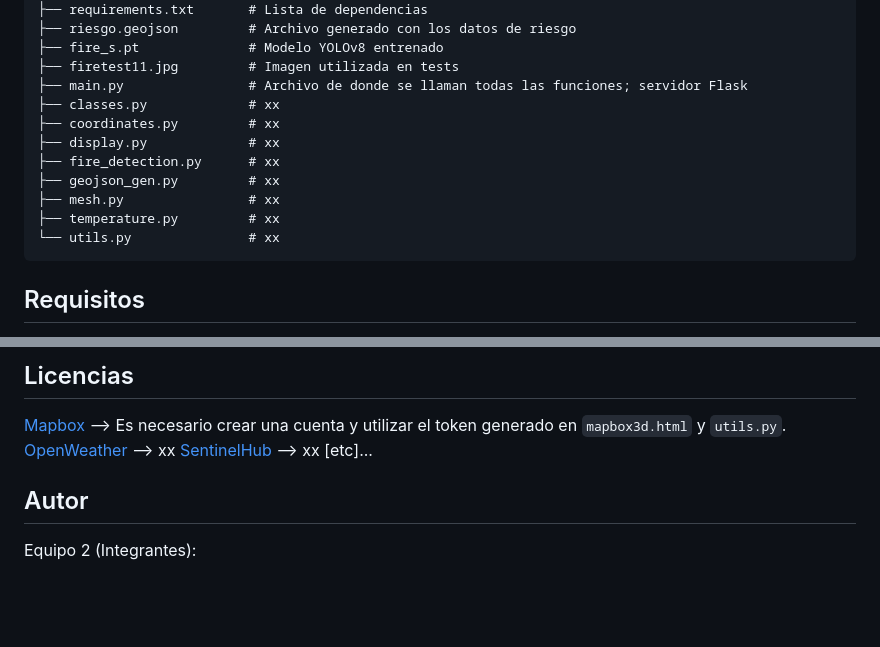
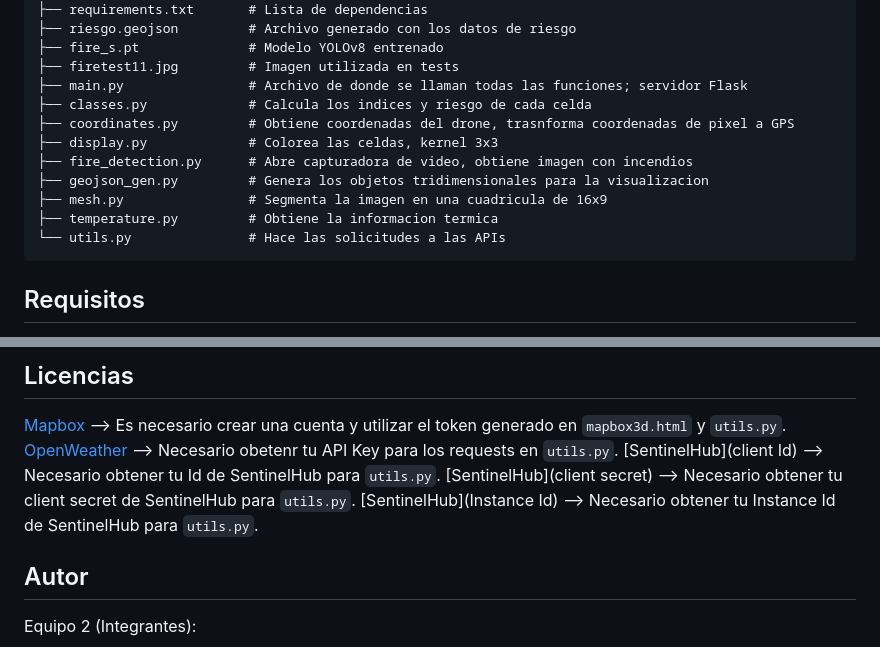
Before and after one commit to Tole01/FWI-computing, a Markdown page: README.md, 2 parts joined by grey strips. GitHub-like rendering; blank space fills up the shorter version.

Commit message:
Licencias

````diff
--- a/README.md
+++ b/README.md
@@ -60,14 +60,14 @@ FWI-COMPUTING/
 ├── fire_s.pt              # Modelo YOLOv8 entrenado
 ├── firetest11.jpg         # Imagen utilizada en tests
 ├── main.py                # Archivo de donde se llaman todas las funciones; servidor Flask
-├── classes.py             # xx
-├── coordinates.py         # xx
-├── display.py             # xx
-├── fire_detection.py      # xx
-├── geojson_gen.py         # xx
-├── mesh.py                # xx
-├── temperature.py         # xx
-└── utils.py               # xx
+├── classes.py             # Calcula los indices y riesgo de cada celda
+├── coordinates.py         # Obtiene coordenadas del drone, trasnforma coordenadas de pixel a GPS
+├── display.py             # Colorea las celdas, kernel 3x3
+├── fire_detection.py      # Abre capturadora de video, obtiene imagen con incendios
+├── geojson_gen.py         # Genera los objetos tridimensionales para la visualizacion
+├── mesh.py                # Segmenta la imagen en una cuadricula de 16x9
+├── temperature.py         # Obtiene la informacion termica
+└── utils.py               # Hace las solicitudes a las APIs
 ```
 
 ## Requisitos
@@ -202,9 +202,10 @@ Se levanta una aplicación con Flask que permite visualizar:
 ## Licencias
 
 [Mapbox](token)            -->      Es necesario crear una cuenta y utilizar el token generado en `mapbox3d.html` y `utils.py`.
-[OpenWeather](key)         -->      xx
-[SentinelHub](user...)     -->      xx
-[etc]...
+[OpenWeather](key)         -->      Necesario obetenr tu API Key para los requests en `utils.py`.
+[SentinelHub](client Id)     -->      Necesario obtener tu Id de SentinelHub para `utils.py`.
+[SentinelHub](client secret)     -->      Necesario obtener tu client secret de SentinelHub para `utils.py`.
+[SentinelHub](Instance Id)     -->      Necesario obtener tu Instance Id de SentinelHub para `utils.py`.
 
 ## Autor
 
````
